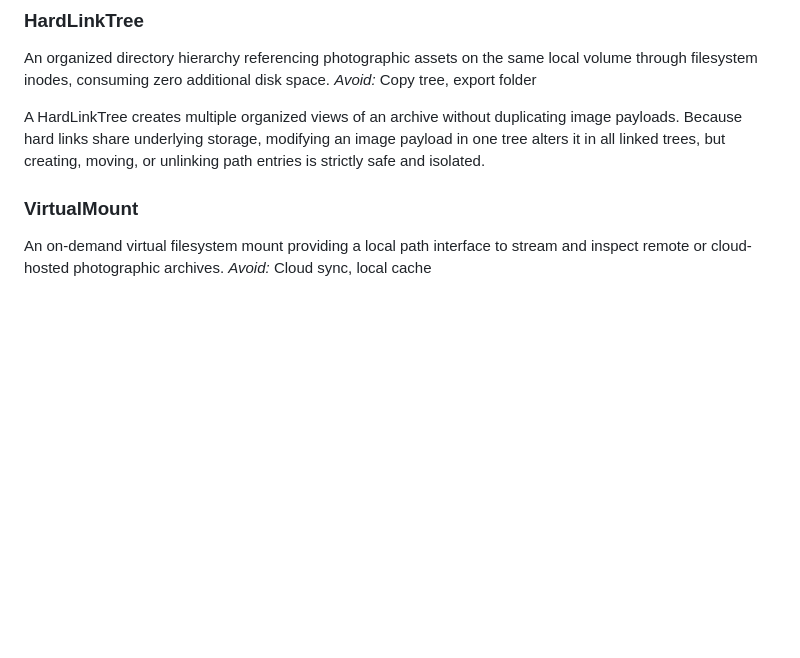
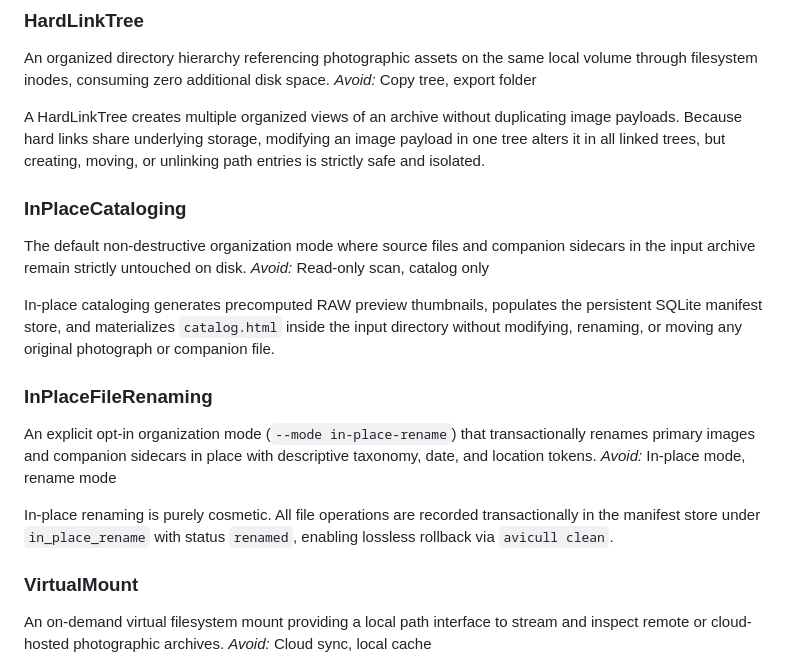
Before and after one commit to sharmask7777/avicull, a Markdown page: CONCEPTS.md, the part around the change. Rendered like a GitHub page; blank space fills up the shorter version.

Commit message:
docs(compound): capture in-place non-destructive cataloging and cosmetic rename decoupling learnings

```diff
--- a/CONCEPTS.md
+++ b/CONCEPTS.md
@@ -21,6 +21,18 @@ An organized directory hierarchy referencing photographic assets on the same loc
 *Avoid:* Copy tree, export folder
 
 A HardLinkTree creates multiple organized views of an archive without duplicating image payloads. Because hard links share underlying storage, modifying an image payload in one tree alters it in all linked trees, but creating, moving, or unlinking path entries is strictly safe and isolated.
+
+### InPlaceCataloging
+The default non-destructive organization mode where source files and companion sidecars in the input archive remain strictly untouched on disk.
+*Avoid:* Read-only scan, catalog only
+
+In-place cataloging generates precomputed RAW preview thumbnails, populates the persistent SQLite manifest store, and materializes `catalog.html` inside the input directory without modifying, renaming, or moving any original photograph or companion file.
+
+### InPlaceFileRenaming
+An explicit opt-in organization mode (`--mode in-place-rename`) that transactionally renames primary images and companion sidecars in place with descriptive taxonomy, date, and location tokens.
+*Avoid:* In-place mode, rename mode
+
+In-place renaming is purely cosmetic. All file operations are recorded transactionally in the manifest store under `in_place_rename` with status `renamed`, enabling lossless rollback via `avicull clean`.
 
 ### VirtualMount
 An on-demand virtual filesystem mount providing a local path interface to stream and inspect remote or cloud-hosted photographic archives.
```
Also changed, not shown: CODING_STANDARDS.md (+5 -2 lines), 1 other file.
